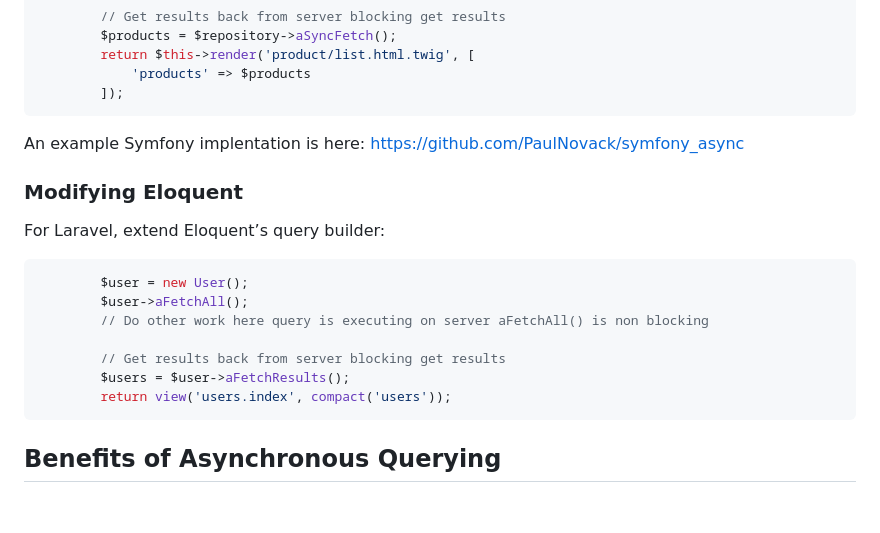
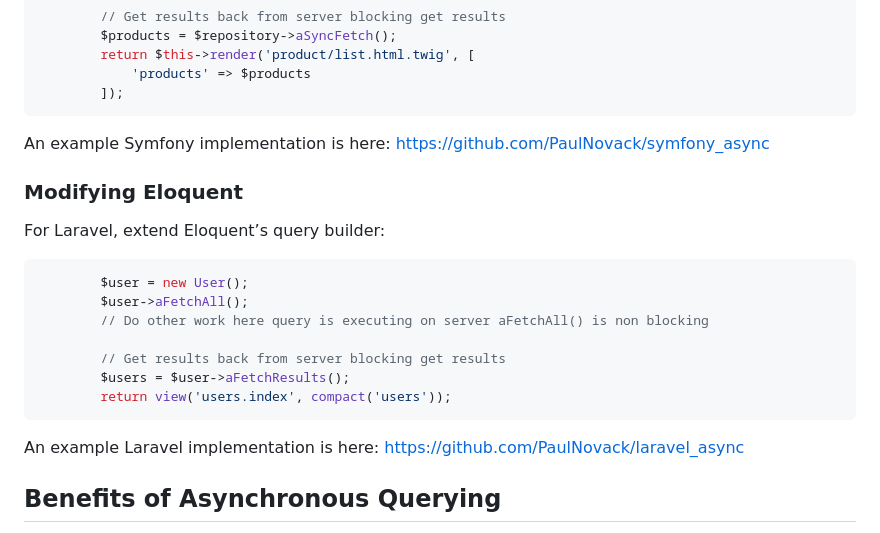
Before and after one commit to PaulNovack/CppZeroMQAsynchSQLServer, a Markdown page: README.md, the part around the change. Drawn GitHub-style; blank space fills up the shorter version.

````diff
--- a/README.md
+++ b/README.md
@@ -60,7 +60,7 @@ To integrate asynchronous querying into Symfony, extend Doctrine’s Query Build
             'products' => $products
         ]);
 ```
-An example Symfony implentation is here: https://github.com/PaulNovack/symfony_async
+An example Symfony implementation is here: https://github.com/PaulNovack/symfony_async
 
 ### Modifying Eloquent
 
@@ -75,6 +75,7 @@ For Laravel, extend Eloquent’s query builder:
         $users = $user->aFetchResults();
         return view('users.index', compact('users'));
 ```
+An example Laravel implementation is here: https://github.com/PaulNovack/laravel_async
 
 ## Benefits of Asynchronous Querying
 
````
